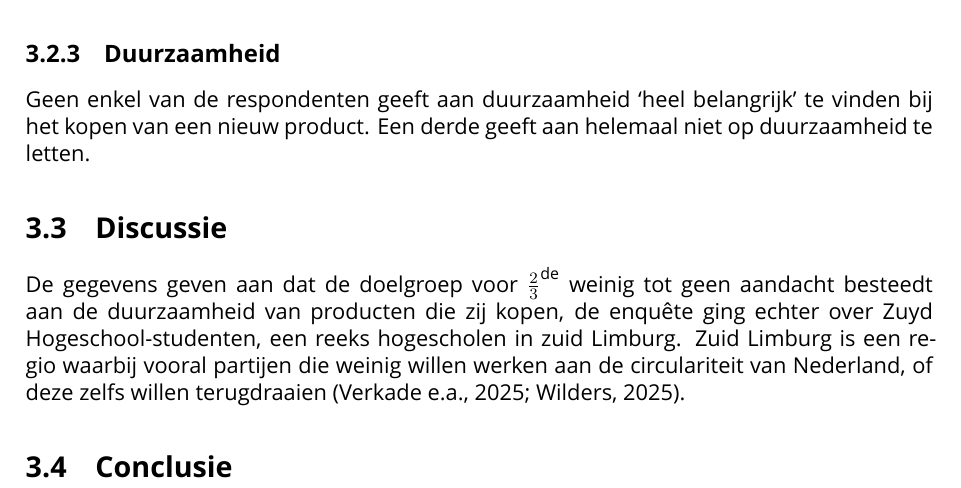
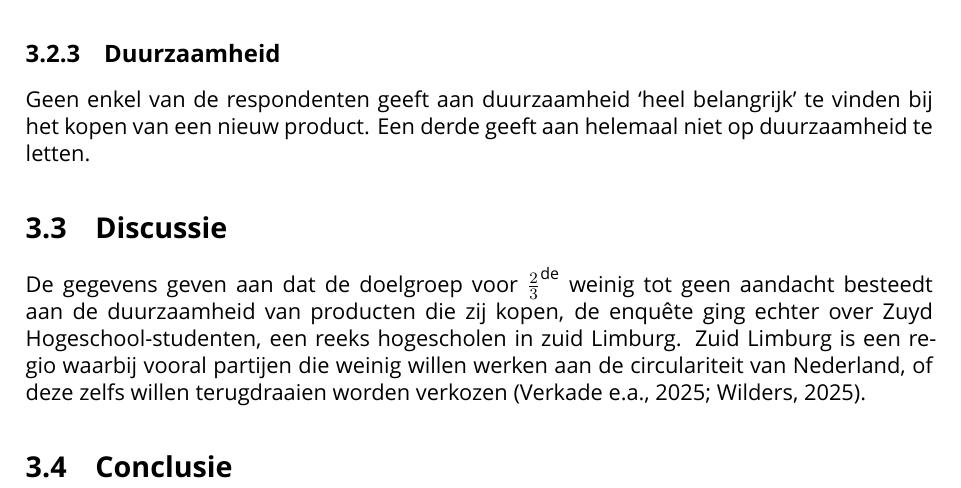
Before and after one commit to jordyslagter/circulaire-impact, a LaTeX document (report/main.tex, which reads report/mainmatter/3-doelgroepanalyse.tex): part of page 14 of 18, cut so that both start at the same text. Compiled offline with XeLaTeX; a missing font is replaced by an installed copy or a similar font.

Commit message:
oops forgot this

```diff
--- a/report/mainmatter/3-doelgroepanalyse.tex
+++ b/report/mainmatter/3-doelgroepanalyse.tex
@@ -32,6 +32,6 @@ aandacht besteedt aan de duurzaamheid van producten die zij kopen, de
 enquête ging echter over Zuyd Hogeschool-studenten, een reeks hogescholen in
 zuid Limburg. Zuid Limburg is een regio waarbij vooral partijen die weinig
 willen werken aan de circulariteit van Nederland, of deze zelfs willen
-terugdraaien \parencite{NOSTK2025, PVV2025}.
+terugdraaien worden verkozen \parencite{NOSTK2025, PVV2025}.
 
 \section{Conclusie}
```
